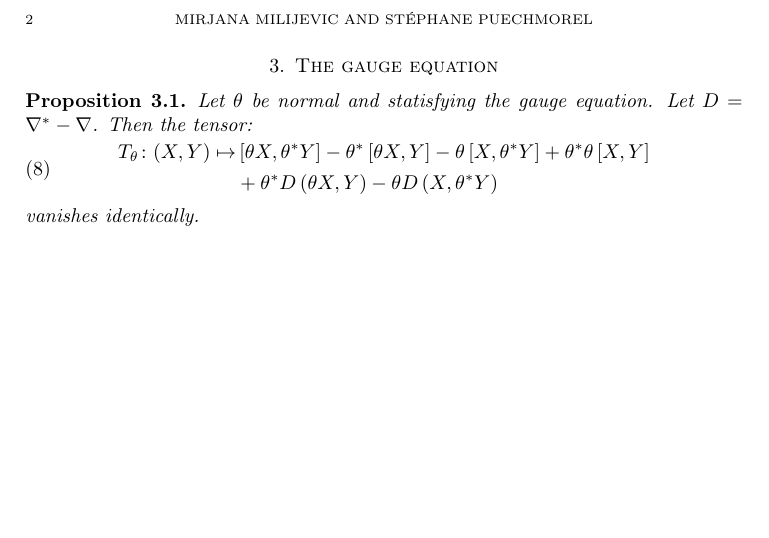
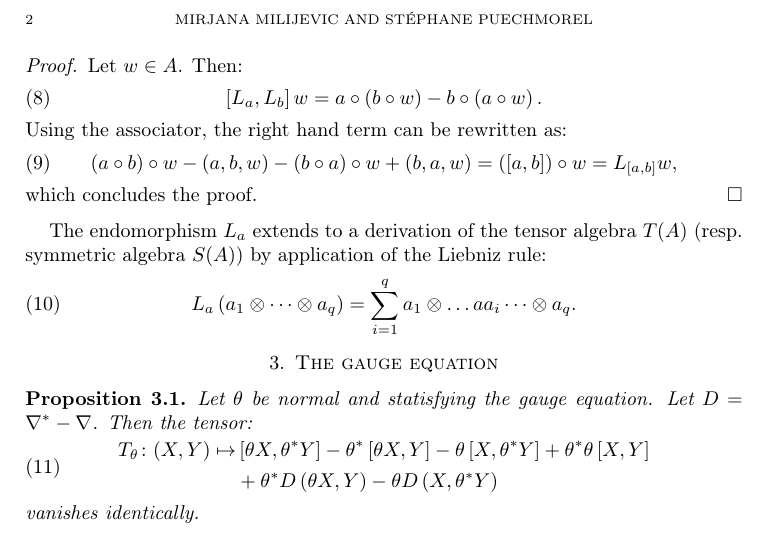
Before and after one commit to puechmst/kv_spectral_degeneracy, a LaTeX paper (main.tex, which reads kv_algebra.tex): part of page 2 of 2 before the commit and part of page 2 of 3 after it, cut so that both start at the same text, the shorter picture padded with empty space. Compiled offline with pdfLaTeX.

Commit message:
Derivation based on L_a defined.

```diff
--- a/kv_algebra.tex
+++ b/kv_algebra.tex
@@ -59,3 +59,19 @@ For any $a,b, \in A:$
     \left[ L_a, L_b \right] = L_{[a,b]}.
 \end{equation}
 \end{prop}
+\begin{proof}
+    Let $w \in A$. Then:
+    \begin{equation}
+    \left[ L_a, L_b \right]w = a \circ \left( b \circ w \right) - b \circ \left(a \circ w \right).
+    \end{equation}
+    Using the associator, the right hand term can be rewritten as:
+    \begin{equation}
+        \left( a \circ b \right) \circ w - \left( a,b,w \right) - \left( b \circ a \right) \circ w + \left( b,a,w \right) = \left( [a,b] \right)\circ w = L_{[a,b]} w,
+    \end{equation}
+   which concludes the proof.
+\end{proof}
+The endomorphism $L_a$ extends to a derivation of the tensor algebra $T(A)$ (resp. symmetric algebra $S(A)$) by application of the Liebniz rule:
+\begin{equation}
+    \label{eq:der_la}
+    L_a \left( a_1 \otimes \dots \otimes a_q \right)= \sum_{i=1}^q a_1 \otimes \dots a a_i \dots \otimes a_q.
+\end{equation}
```
